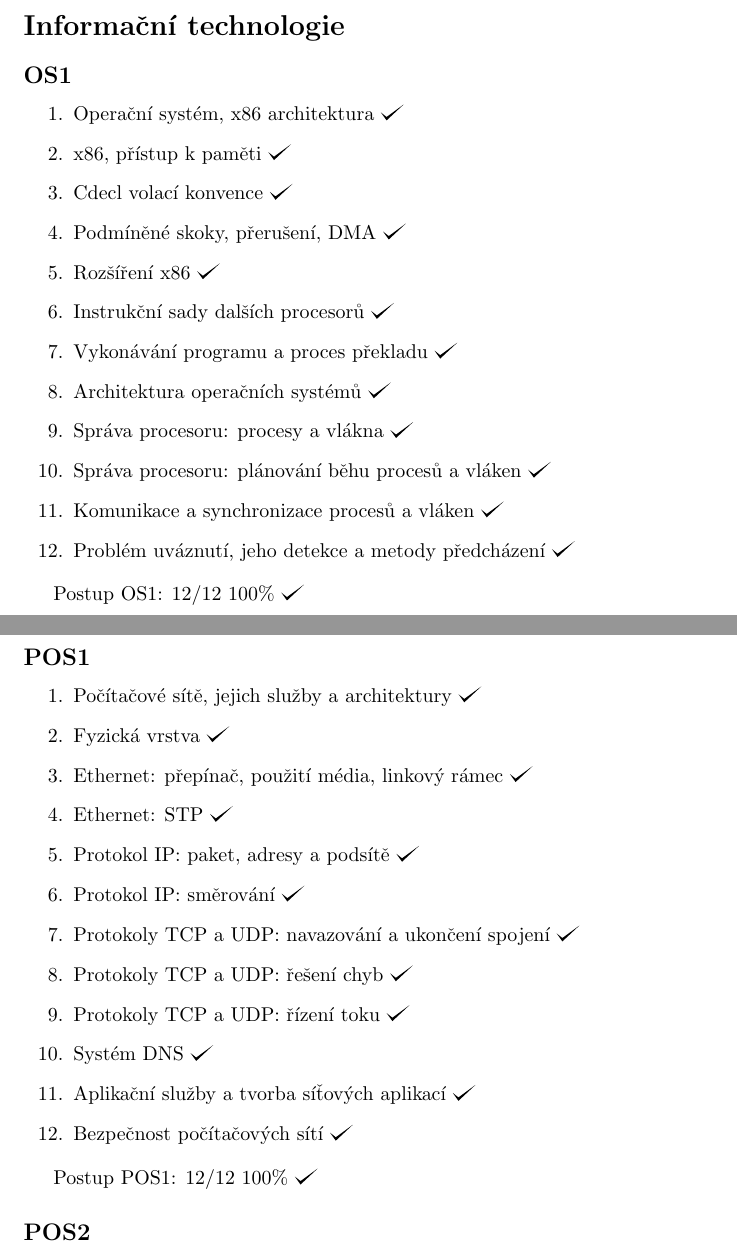
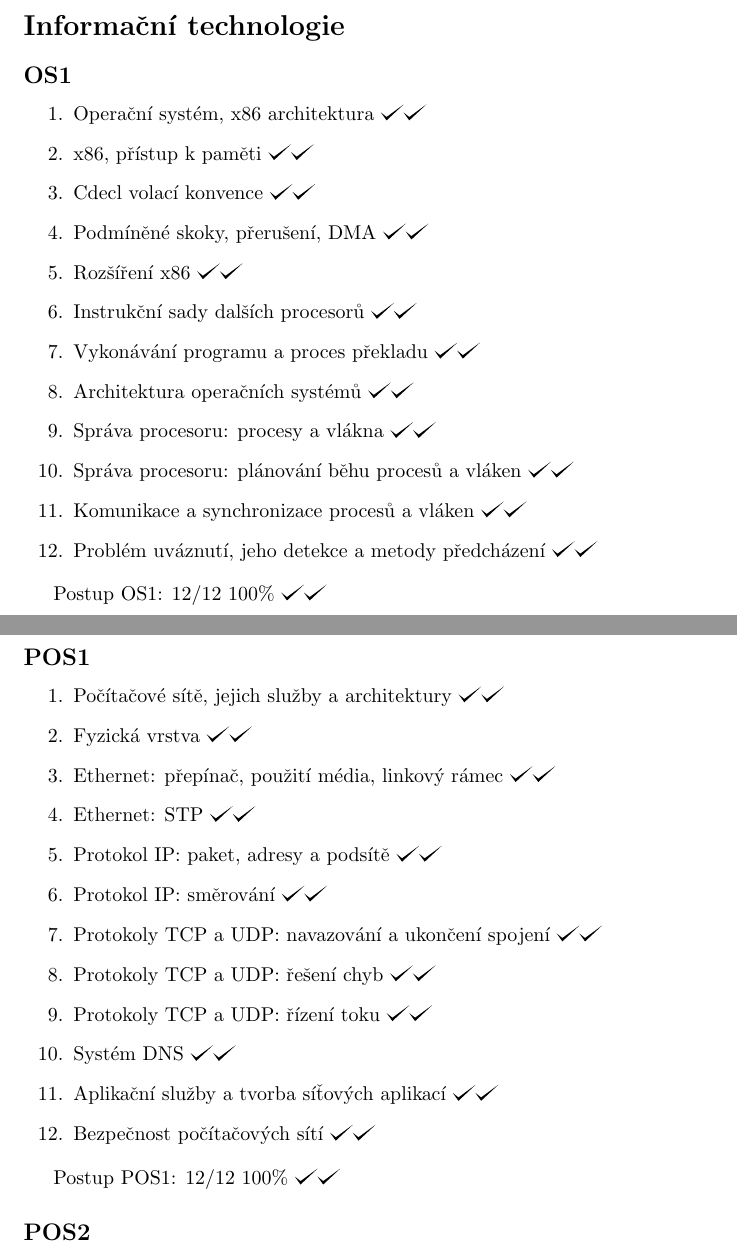
Before and after one commit to hradma10/6.semestr, a LaTeX document (Státnice/Postup státnice/postup.tex): two parts of pages 3 and 6 of 9, joined at a grey line, cut so that both start at the same text. Compiled offline with pdfLaTeX.

Commit message:
6.semestr backup v48

```diff
--- a/Státnice/Postup státnice/postup.tex
+++ b/Státnice/Postup státnice/postup.tex
@@ -105,21 +105,21 @@
 	\subsection*{OS1}
 
 	\begin{enumerate}[label=\arabic*.]
-		\item Operační systém, x86 architektura \checkmark
-		\item x86, přístup k paměti \checkmark
-		\item Cdecl volací konvence \checkmark
-		\item Podmíněné skoky, přerušení, DMA \checkmark
-		\item Rozšíření x86 \checkmark
-		\item Instrukční sady dalších procesorů \checkmark
-		\item Vykonávání programu a proces překladu \checkmark
-		\item Architektura operačních systémů \checkmark
-		\item Správa procesoru: procesy a vlákna \checkmark
-		\item Správa procesoru: plánování běhu procesů a vláken \checkmark
-		\item Komunikace a synchronizace procesů a vláken \checkmark
-		\item Problém uváznutí, jeho detekce a metody předcházení \checkmark
+		\item Operační systém, x86 architektura \checkmark \checkmark
+		\item x86, přístup k paměti \checkmark \checkmark
+		\item Cdecl volací konvence \checkmark \checkmark
+		\item Podmíněné skoky, přerušení, DMA \checkmark \checkmark
+		\item Rozšíření x86 \checkmark \checkmark
+		\item Instrukční sady dalších procesorů \checkmark \checkmark
+		\item Vykonávání programu a proces překladu \checkmark \checkmark
+		\item Architektura operačních systémů \checkmark \checkmark
+		\item Správa procesoru: procesy a vlákna \checkmark \checkmark
+		\item Správa procesoru: plánování běhu procesů a vláken \checkmark \checkmark
+		\item Komunikace a synchronizace procesů a vláken \checkmark \checkmark
+		\item Problém uváznutí, jeho detekce a metody předcházení \checkmark \checkmark
 	\end{enumerate}
 
-	Postup OS1: 12/12 100\% \checkmark
+	Postup OS1: 12/12 100\% \checkmark \checkmark
 
 	\subsection*{OS2}
 
@@ -197,21 +197,21 @@
 	\subsection*{POS1}
 
 	\begin{enumerate}[label=\arabic*.]
-		\item Počítačové sítě, jejich služby a architektury \checkmark
-		\item Fyzická vrstva \checkmark
-		\item Ethernet: přepínač, použití média, linkový rámec \checkmark
-		\item Ethernet: STP \checkmark
-		\item Protokol IP: paket, adresy a podsítě \checkmark
-		\item Protokol IP: směrování \checkmark
-		\item Protokoly TCP a UDP: navazování a ukončení spojení \checkmark
-		\item Protokoly TCP a UDP: řešení chyb \checkmark
-		\item Protokoly TCP a UDP: řízení toku \checkmark
-		\item Systém DNS \checkmark
-		\item Aplikační služby a tvorba síťových aplikací \checkmark
-		\item Bezpečnost počítačových sítí \checkmark
+		\item Počítačové sítě, jejich služby a architektury \checkmark \checkmark
+		\item Fyzická vrstva \checkmark \checkmark
+		\item Ethernet: přepínač, použití média, linkový rámec \checkmark \checkmark
+		\item Ethernet: STP \checkmark \checkmark
+		\item Protokol IP: paket, adresy a podsítě \checkmark \checkmark
+		\item Protokol IP: směrování \checkmark \checkmark
+		\item Protokoly TCP a UDP: navazování a ukončení spojení \checkmark \checkmark
+		\item Protokoly TCP a UDP: řešení chyb \checkmark \checkmark
+		\item Protokoly TCP a UDP: řízení toku \checkmark \checkmark
+		\item Systém DNS \checkmark \checkmark
+		\item Aplikační služby a tvorba síťových aplikací \checkmark \checkmark
+		\item Bezpečnost počítačových sítí \checkmark \checkmark
 	\end{enumerate}
 
-	Postup POS1: 12/12 100\% \checkmark
+	Postup POS1: 12/12 100\% \checkmark \checkmark
 
 	\subsection*{POS2}
 	\begin{enumerate}[label=\arabic*.]
```
Also changed, not shown: Státnice/Postup státnice/postup.pdf, Státnice/Postup státnice/postup.tex (4 more changed lines), 2 other files.
